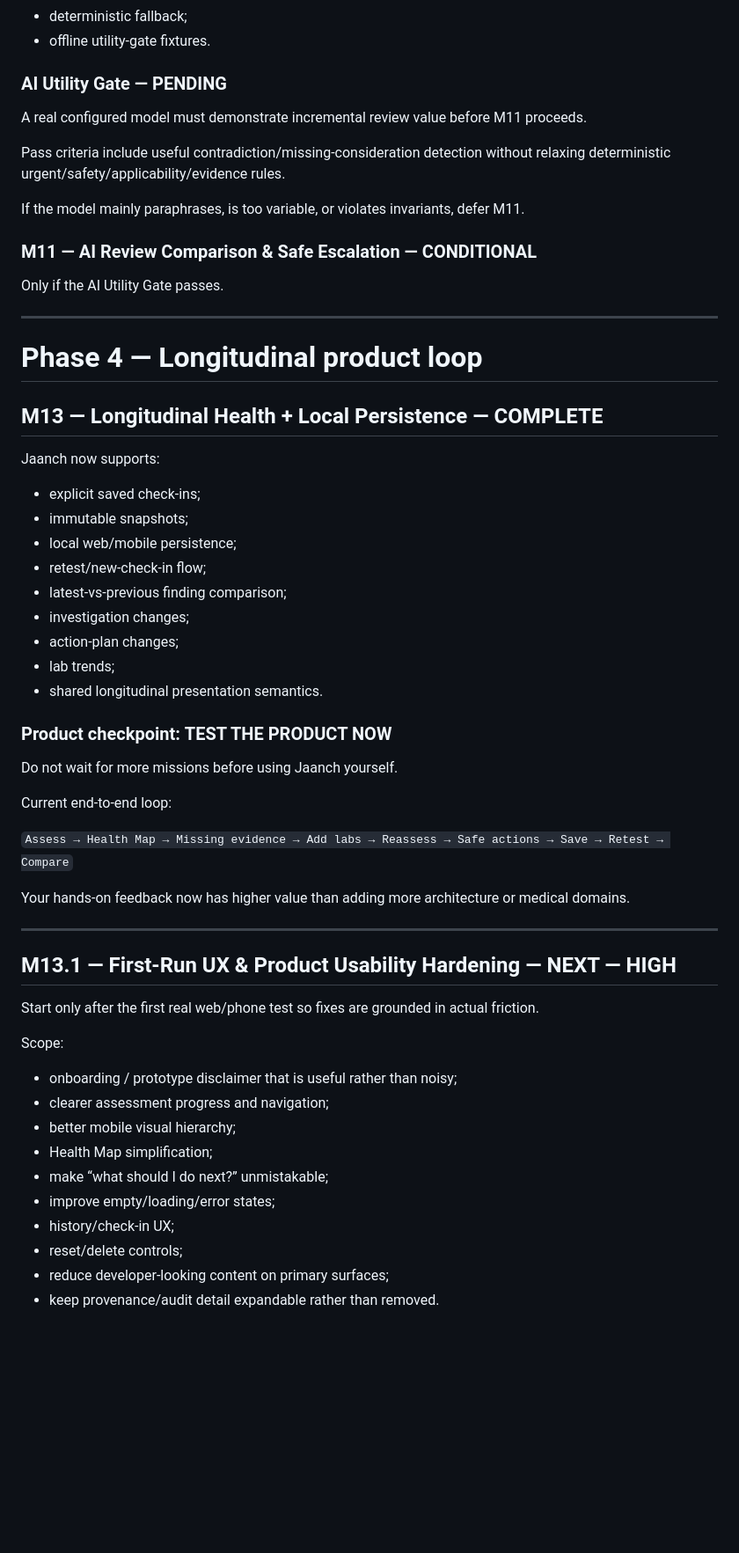
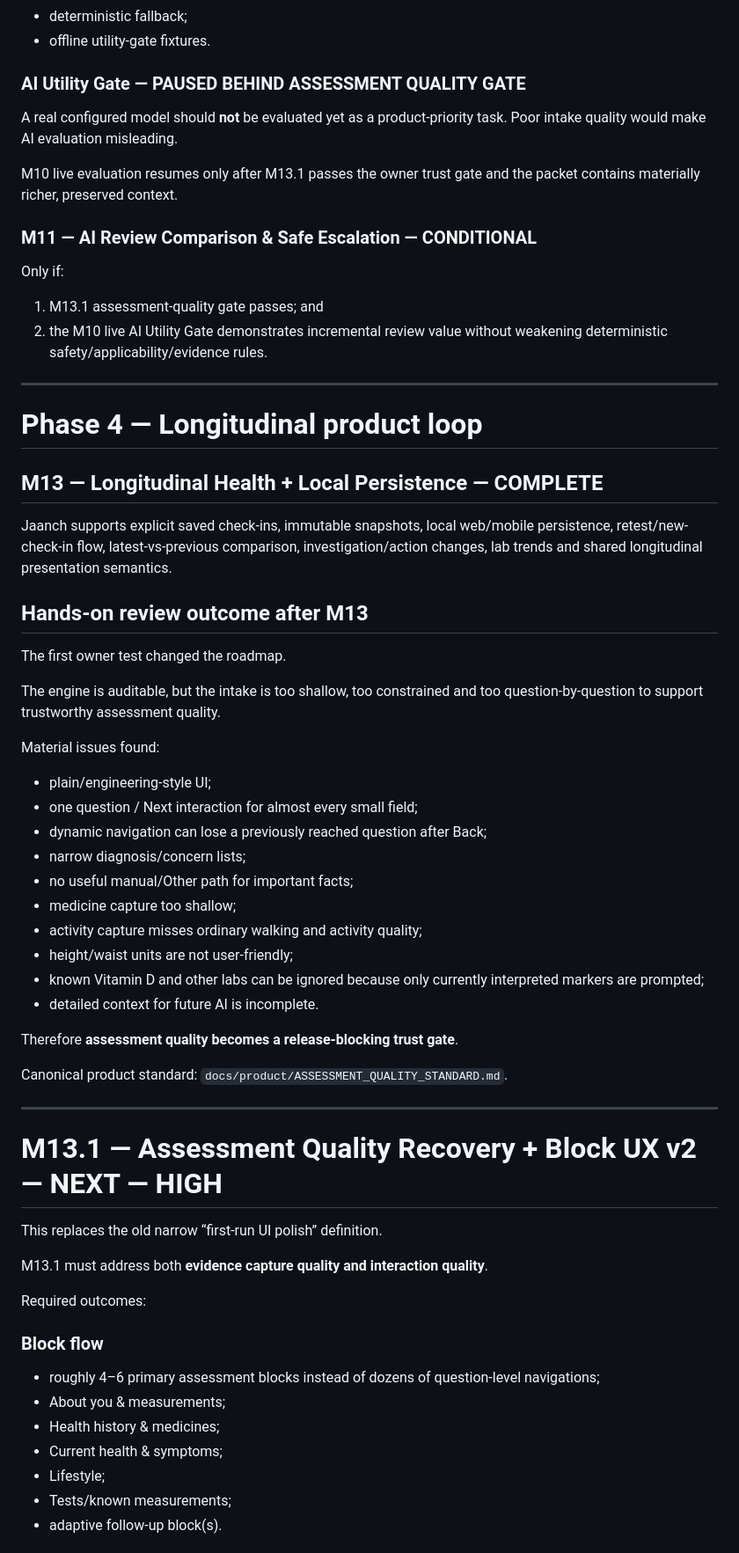
Before and after one commit to Amonaval/jaanch, a Markdown page: docs/product/ROADMAP.md, the part around one of its changes. Shown at 88% size. Rendered like a GitHub page; blank space fills up the shorter version.

Commit message:
Revise roadmap around assessment quality trust gate

```diff
--- a/docs/product/ROADMAP.md
+++ b/docs/product/ROADMAP.md
@@ -27,54 +27,61 @@
 - deterministic fallback;
 - offline utility-gate fixtures.
 
-### AI Utility Gate — PENDING
-A real configured model must demonstrate incremental review value before M11 proceeds.
+### AI Utility Gate — PAUSED BEHIND ASSESSMENT QUALITY GATE
+A real configured model should **not** be evaluated yet as a product-priority task. Poor intake quality would make AI evaluation misleading.
 
-Pass criteria include useful contradiction/missing-consideration detection without relaxing deterministic urgent/safety/applicability/evidence rules.
-
-If the model mainly paraphrases, is too variable, or violates invariants, defer M11.
+M10 live evaluation resumes only after M13.1 passes the owner trust gate and the packet contains materially richer, preserved context.
 
 ### M11 — AI Review Comparison & Safe Escalation — CONDITIONAL
-Only if the AI Utility Gate passes.
+Only if:
+1. M13.1 assessment-quality gate passes; and
+2. the M10 live AI Utility Gate demonstrates incremental review value without weakening deterministic safety/applicability/evidence rules.
 
 ---
 
 # Phase 4 — Longitudinal product loop
 
 ## M13 — Longitudinal Health + Local Persistence — COMPLETE
-Jaanch now supports:
-- explicit saved check-ins;
-- immutable snapshots;
-- local web/mobile persistence;
-- retest/new-check-in flow;
-- latest-vs-previous finding comparison;
-- investigation changes;
-- action-plan changes;
-- lab trends;
-- shared longitudinal presentation semantics.
+Jaanch supports explicit saved check-ins, immutable snapshots, local web/mobile persistence, retest/new-check-in flow, latest-vs-previous comparison, investigation/action changes, lab trends and shared longitudinal presentation semantics.
 
-### Product checkpoint: **TEST THE PRODUCT NOW**
-Do not wait for more missions before using Jaanch yourself.
+## Hands-on review outcome after M13
 
-Current end-to-end loop:
+The first owner test changed the roadmap.
 
-`Assess → Health Map → Missing evidence → Add labs → Reassess → Safe actions → Save → Retest → Compare`
+The engine is auditable, but the intake is too shallow, too constrained and too question-by-question to support trustworthy assessment quality.
 
-Your hands-on feedback now has higher value than adding more architecture or medical domains.
+Material issues found:
+- plain/engineering-style UI;
+- one question / Next interaction for almost every small field;
+- dynamic navigation can lose a previously reached question after Back;
+- narrow diagnosis/concern lists;
+- no useful manual/Other path for important facts;
+- medicine capture too shallow;
+- activity capture misses ordinary walking and activity quality;
+- height/waist units are not user-friendly;
+- known Vitamin D and other labs can be ignored because only currently interpreted markers are prompted;
+- detailed context for future AI is incomplete.
+
+Therefore **assessment quality becomes a release-blocking trust gate**.
+
+Canonical product standard: `docs/product/ASSESSMENT_QUALITY_STANDARD.md`.
 
 ---
 
-## M13.1 — First-Run UX & Product Usability Hardening — NEXT — HIGH
-Start only after the first real web/phone test so fixes are grounded in actual friction.
+# M13.1 — Assessment Quality Recovery + Block UX v2 — NEXT — HIGH
 
-Scope:
-- onboarding / prototype disclaimer that is useful rather than noisy;
-- clearer assessment progress and navigation;
-- better mobile visual hierarchy;
-- Health Map simplification;
-- make “what should I do next?” unmistakable;
-- improve empty/loading/error states;
-- history/check-in UX;
-- reset/delete controls;
-- reduce developer-looking content on primary surfaces;
-- keep provenance/audit detail expandable rather than removed.
+This replaces the old narrow “first-run UI polish” definition.
+
+M13.1 must address both **evidence capture quality and interaction quality**.
+
+Required outcomes:
+
+### Block flow
+- roughly 4–6 primary assessment blocks instead of dozens of question-level navigations;
+- About you & measurements;
+- Health history & medicines;
+- Current health & symptoms;
+- Lifestyle;
+- Tests/known measurements;
+- adaptive follow-up block(s).
+
```
Also changed, not shown: other parts of docs/product/ROADMAP.md (+186 -79 lines).
